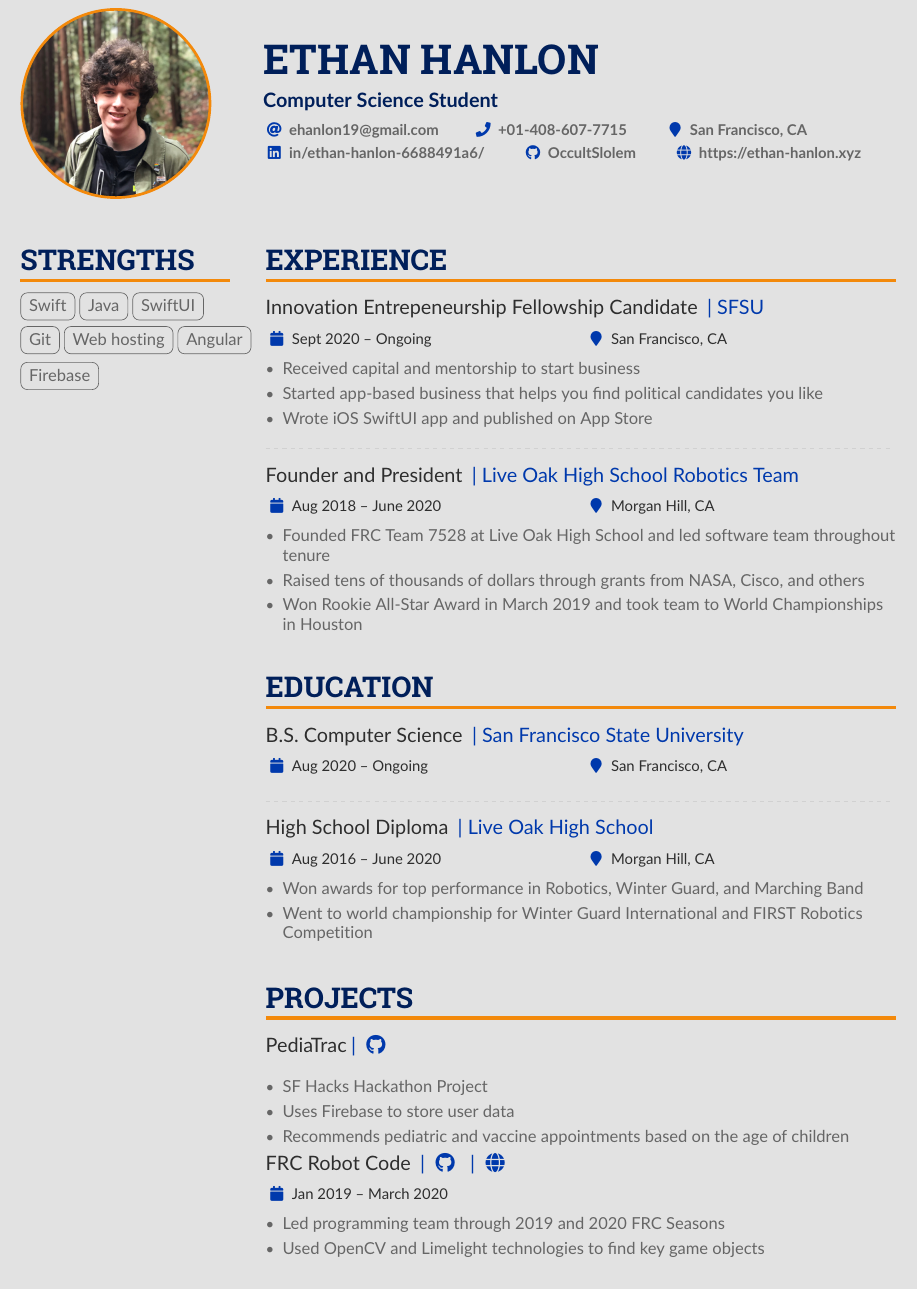
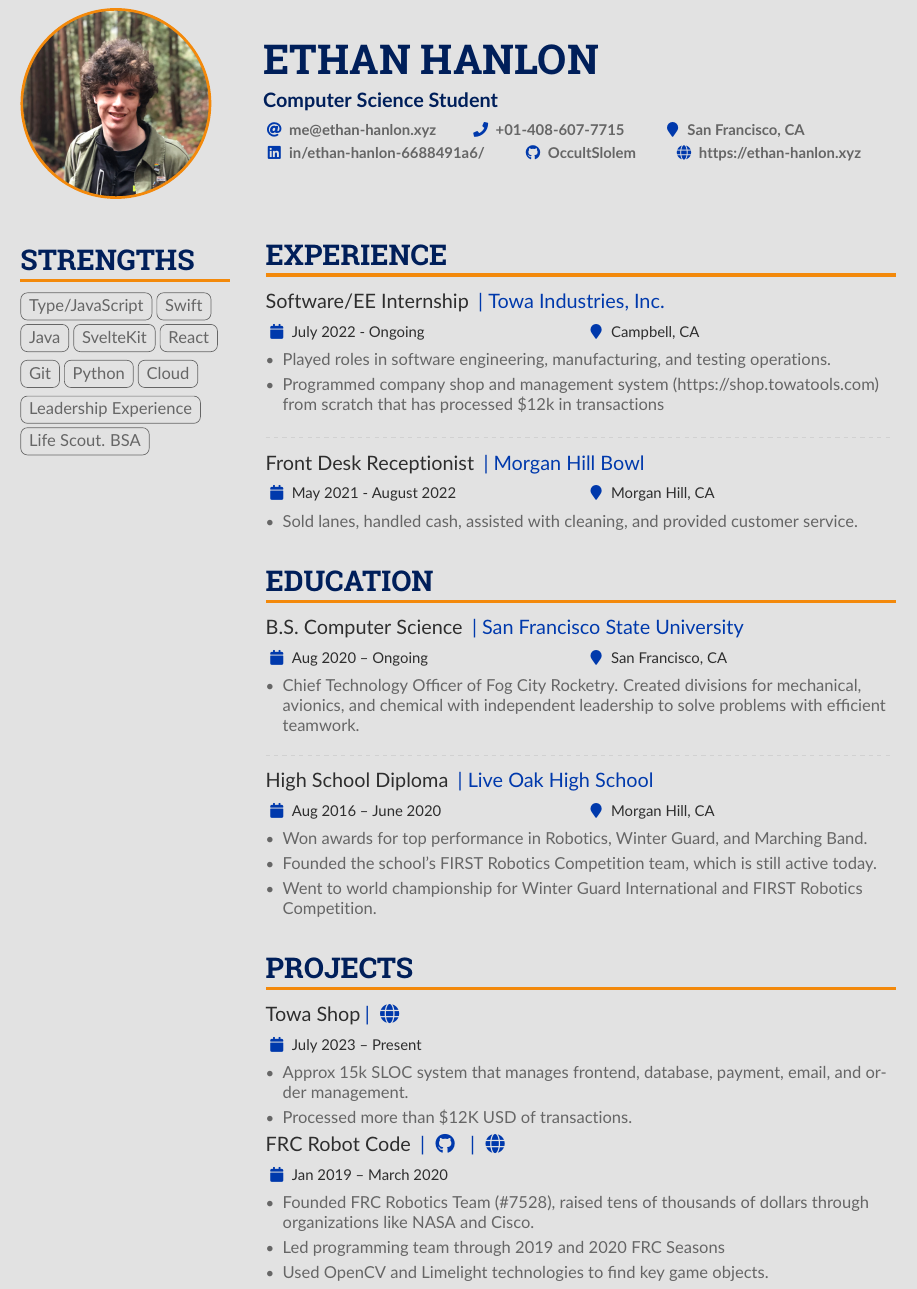
Before and after one commit to OccultSlolem/Resume, a LaTeX CV (main.tex): part of the page, cut so that both start at the same text. The pictures show the PDF file HanlonCV.pdf that the author committed with the source.

Commit message:
Resume Updates 11/23

```diff
--- a/main.tex
+++ b/main.tex
@@ -103,7 +103,7 @@
     \photoL{4cm}{headshot.jpeg}
 
     \personalinfo{
-        \email{ehanlon19@gmail.com}\smallskip
+        \email{me@ethan-hanlon.xyz}\smallskip
         \phone{+01-408-607-7715}
         \location{San Francisco, CA}\\
         \linkedin{in/ethan-hanlon-6688491a6/}
@@ -139 +141,5 @@
             \cvtag{Git}
+            \cvtag{Python}
+            \cvtag{Cloud}
+            \cvtag{Leadership Experience}
+            \cvtag{Life Scout. BSA}
@@ -183,32 +186,50 @@
 
         % ----- EXPERIENCE -----
         \cvsection{Experience}
-        \cvevent{Innovation Entrepeneurship Fellowship Candidate }{| SFSU}{Sept 2020 -- Ongoing}{San Francisco, CA}
+            \cvevent{ Software/EE Internship }{| Towa Industries, Inc.}{July 2022 - Ongoing}{Campbell, CA}
             \begin{itemize}
-                \item Received capital and mentorship to start business
-                \item Started app-based business that helps you find political candidates you like
-                \item Wrote iOS SwiftUI app and published on App Store
+                \item Played roles in software engineering, manufacturing, and testing operations.
+                \item Programmed company shop and management system (https://shop.towatools.com) from scratch that has processed \$12k in transactions
+        % \cvevent{Innovation Entrepeneurship Fellowship Candidate }{| SFSU}{Sept 2020 -- Ongoing}{San Francisco, CA}
+          %  \begin{itemize}
+           %     \item Received capital and mentorship to start business
+            %    \item Started app-based business that helps you find political candidates you like
+             %   \item Wrote iOS SwiftUI app and published on App Store
+            %\end{itemize}
             \end{itemize}
             \divider
+            \cvevent{ Front Desk Receptionist }{| Morgan Hill Bowl}{May 2021 - August 2022}{Morgan Hill, CA}
+            \begin{itemize}
+                \item Sold lanes, handled cash, assisted with cleaning, and provided customer service.
+            \end{itemize}
+            % \cvevent{ Fellow }{| California College Corps}{October 2022 - Ongoing}{San Francisco, CA}
+            % \begin{itemize}
+            %     \item Committed four hundred hours of community service through current academic year
+            %     \item Assigned to Alemany Farm, assisting the community through growing free food
+            % \end{itemize}
 
-            \cvevent{Founder and President }{| Live Oak High School Robotics Team}{Aug 2018 -- June 2020}{Morgan Hill, CA}
-            \begin{itemize}
-                \item Founded FRC Team 7528 at Live Oak High School and led software team throughout tenure
-                \item Raised tens of thousands of dollars through grants from NASA, Cisco, and others
-                \item Won Rookie All-Star Award in March 2019 and took team to World Championships in Houston
-            \end{itemize}
+            %\cvevent{Founder and President }{| Live Oak High School Robotics Team}{Aug 2018 -- June 2020}{Morgan Hill, CA}
+            %\begin{itemize}
+                %\item Founded FRC Team 7528 at Live Oak High School and led software team throughout tenure
+                %\item Raised tens of thousands of dollars through grants from NASA, Cisco, and others
+                %\item Won Rookie All-Star Award in March 2019 and took team to World Championships in Houston
+            %\end{itemize}
 
         % ----- EXPERIENCE -----
 
         % ----- EDUCATION -----
         \cvsection{Education}
             \cvevent{B.S.\ Computer Science }{| San Francisco State University}{Aug 2020 -- Ongoing}{San Francisco, CA}
+            \begin{itemize}
+                \item Chief Technology Officer of Fog City Rocketry. Created divisions for mechanical, avionics, and chemical with independent leadership to solve problems with efficient teamwork.
+            \end{itemize}
             \divider
 
             \cvevent{High School Diploma }{| Live Oak High School}{Aug 2016 -- June 2020}{Morgan Hill, CA}
             \begin{itemize}
-                \item Won awards for top performance in Robotics, Winter Guard, and Marching Band
-                \item Went to world championship for Winter Guard International and FIRST Robotics Competition
+                \item Won awards for top performance in Robotics, Winter Guard, and Marching Band.
+                \item Founded the school's FIRST Robotics Competition team, which is still active today.
+                \item Went to world championship for Winter Guard International and FIRST Robotics Competition.
             \end{itemize}
         % ----- EDUCATION -----
 
@@ -219,12 +240,19 @@
         % ----- PROJECTS -----
 
         \cvsection{Projects}
-            \cvevent{PediaTrac}{\cvrepo{| \faGithub}{https://github.com/OccultSlolem/PediaTrac-iOS}}{}{}            \begin{itemize}
-                \item SF Hacks Hackathon Project
-                \item Uses Firebase to store user data
-                \item Recommends pediatric and vaccine appointments based on the age of children
+            \cvevent{Towa Shop}
+            {\cvrepo{| \faGlobe}{https://shop.towatools.com}}{July 2023 -- Present}{}
+            \begin{itemize}
+                \item Approx 15k SLOC system that manages frontend, database, payment, email, and order management.
+                \item Processed more than \$12K USD of transactions.
             \end{itemize}
+            % \cvevent{PediaTrac}{\cvrepo{| \faGithub}{https://github.com/OccultSlolem/PediaTrac-iOS}}{}{}            \begin{itemize}
+            %     \item SF Hacks Hackathon Project
+            %     \item Uses Firebase to store user data
+            %     \item Recommends pediatric and vaccine appointments based on the age of children
+            % \end{itemize}
 
             \cvevent{FRC Robot Code }{\cvrepo{| \faGithub}{https://github.com/Nuts-Bolts-FRC-7528/}\cvrepo{| \faGlobe}{https://liveoakrobotics.org/}}{Jan 2019 -- March 2020}{}
             \begin{itemize}
+                \item Founded FRC Robotics Team (\#7528), raised tens of thousands of dollars through organizations like NASA and Cisco.
                 \item Led programming team through 2019 and 2020 FRC Seasons
```
Also changed, not shown: HanlonCV.pdf, HanlonCVDarkTheme.pdf, main.tex (57 more changed lines).
